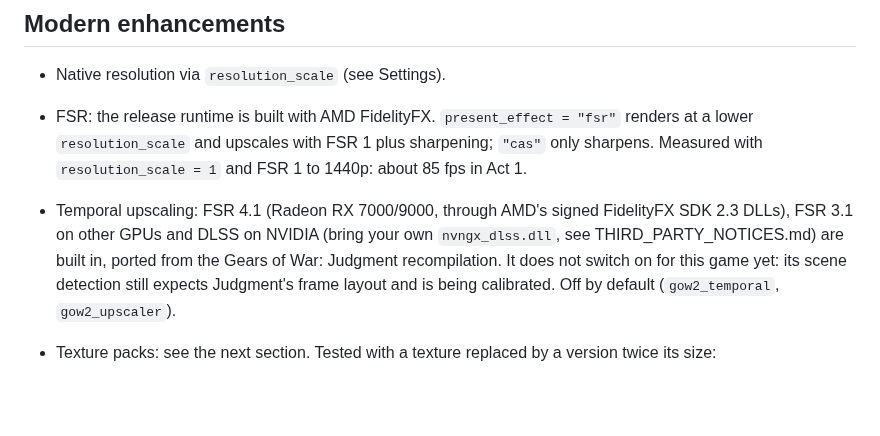
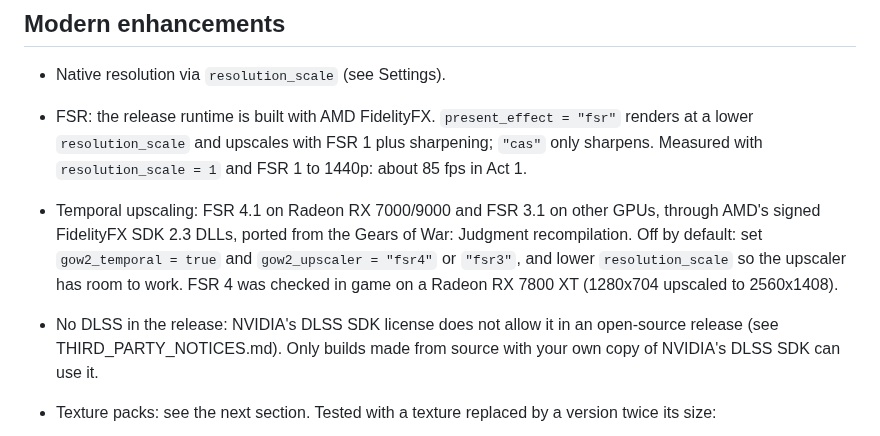
Before and after one commit to JollyRoger606/gears-of-war-2-pc-port, a Markdown page: README.md, the part around the change. GitHub-like rendering; blank space fills up the shorter version.

```diff
--- a/README.md
+++ b/README.md
@@ -110,7 +110,8 @@ Measured on a Ryzen 9 7900X3D + Radeon RX 7800 XT, Act 1, `resolution_scale = 2`
 
 - Native resolution via `resolution_scale` (see Settings).
 - FSR: the release runtime is built with AMD FidelityFX. `present_effect = "fsr"` renders at a lower `resolution_scale` and upscales with FSR 1 plus sharpening; `"cas"` only sharpens. Measured with `resolution_scale = 1` and FSR 1 to 1440p: about 85 fps in Act 1.
-- Temporal upscaling: FSR 4.1 (Radeon RX 7000/9000, through AMD's signed FidelityFX SDK 2.3 DLLs), FSR 3.1 on other GPUs and DLSS on NVIDIA (bring your own `nvngx_dlss.dll`, see THIRD_PARTY_NOTICES.md) are built in, ported from the Gears of War: Judgment recompilation. It does not switch on for this game yet: its scene detection still expects Judgment's frame layout and is being calibrated. Off by default (`gow2_temporal`, `gow2_upscaler`).
+- Temporal upscaling: FSR 4.1 on Radeon RX 7000/9000 and FSR 3.1 on other GPUs, through AMD's signed FidelityFX SDK 2.3 DLLs, ported from the Gears of War: Judgment recompilation. Off by default: set `gow2_temporal = true` and `gow2_upscaler = "fsr4"` or `"fsr3"`, and lower `resolution_scale` so the upscaler has room to work. FSR 4 was checked in game on a Radeon RX 7800 XT (1280x704 upscaled to 2560x1408).
+- No DLSS in the release: NVIDIA's DLSS SDK license does not allow it in an open-source release (see THIRD_PARTY_NOTICES.md). Only builds made from source with your own copy of NVIDIA's DLSS SDK can use it.
 - Texture packs: see the next section. Tested with a texture replaced by a version twice its size:
 
   ![A title-screen texture replaced by a recoloured 2048x2048 version](docs/screenshots/texture-pack-test.jpg)
```
Also changed, not shown: README.es.md (+2 -1 lines), THIRD_PARTY_NOTICES.md (+10 -7 lines).
